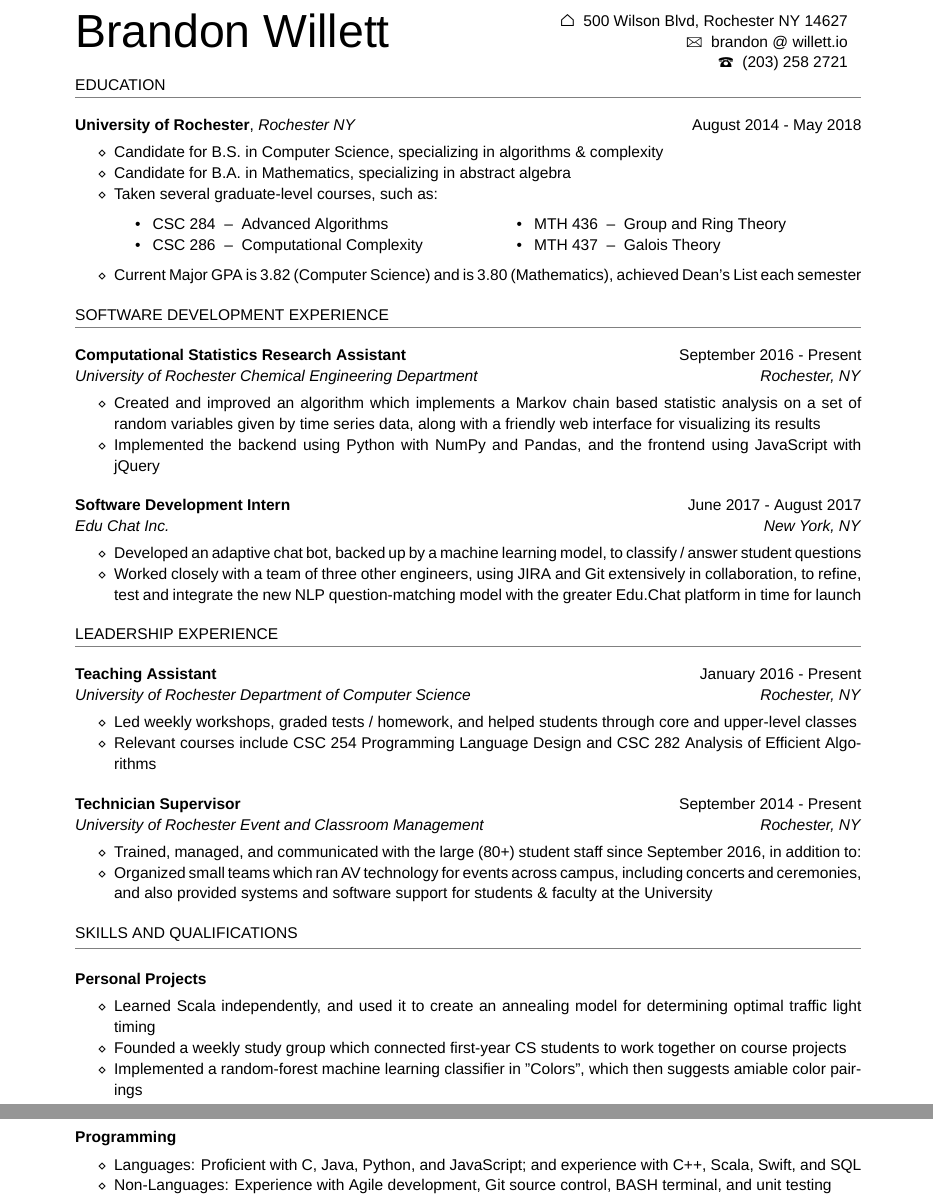
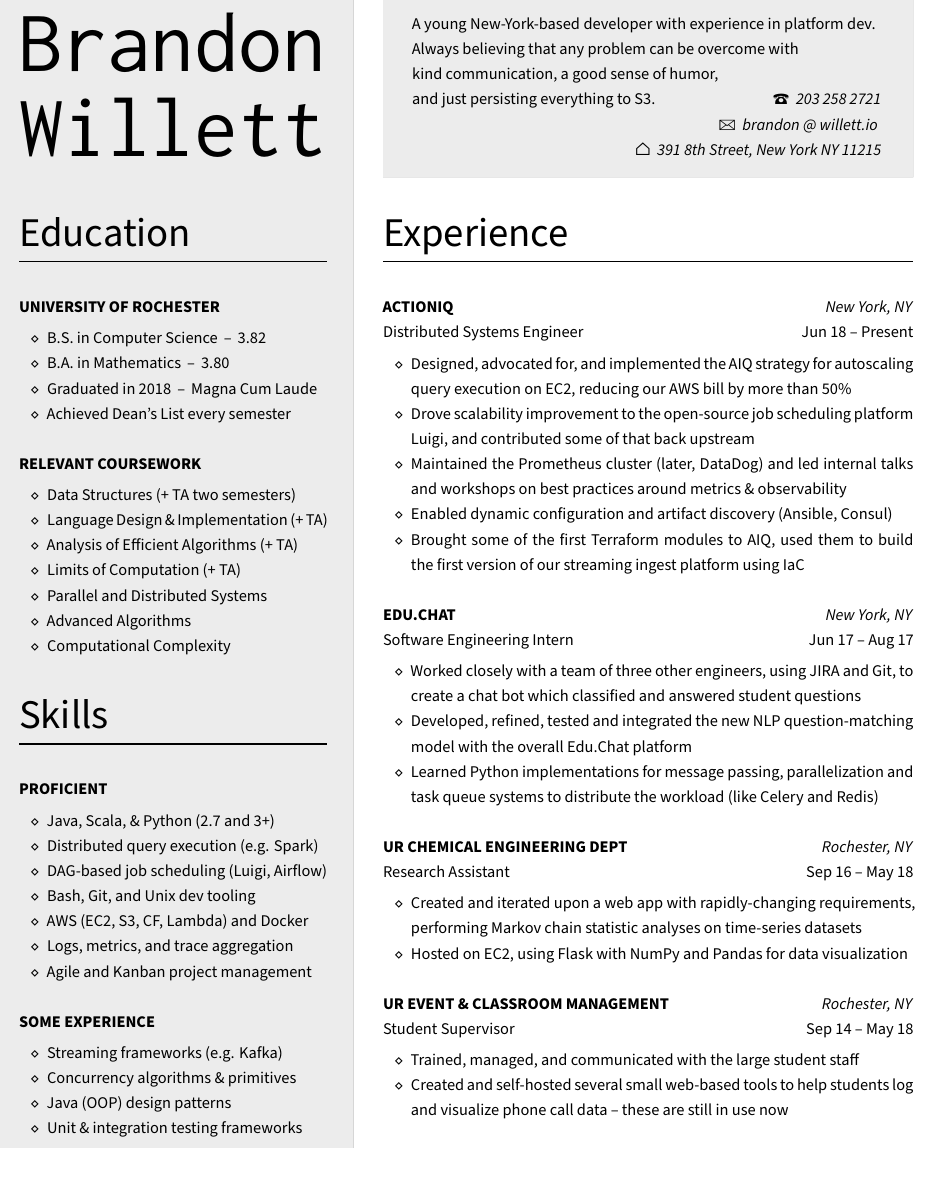
Before and after one commit to pickledish/resume, a LaTeX CV (Resume.tex): two parts of pages 1 and 2 of 2 before the commit and part of the page after it, the two joined at a grey line, cut at the place of the change. Compiled offline with XeLaTeX; a missing font is replaced by an installed copy or a similar font.

Commit message:
update with resume used in 2020

```diff
--- a/Resume.tex
+++ b/Resume.tex
@@ -25,99 +32,93 @@
 \begin{document}
-\setstretch{1.45}
+	\noindent\setstretch{1.28}\noindent
+	\begin{bgbox}[height=\paperheight, colback=gray!15, width=0.38\textwidth, left=0.12in, right=0.11in]
+		\vspace*{-4pt}
+		\fillbox{\thin Brandon\\[-6pt] \thin Willett}\vspace*{12pt}
+		{\Huge{Education}}\\[-6pt]
+		\noindent\rule{\textwidth}{1pt}\\ \\
+		\textbf{UNIVERSITY OF ROCHESTER}
+		\begin{itemize} [noitemsep,topsep=4pt]
+			\item B.S. in Computer Science \,--\, 3.82
+			\item B.A. in Mathematics \,--\, 3.80
+			\item Graduated in 2018 \,--\, Magna Cum Laude
+			\item Achieved Dean's List every semester
+		\end{itemize}
+		\vspace*{12pt}
+		\textbf{RELEVANT COURSEWORK}
+		\begin{itemize} [noitemsep,topsep=4pt]
+			\item Data Structures (+ TA two semesters)
+			\item Language Design \& Implementation (+ TA)
+			\item Analysis of Efficient Algorithms (+ TA)
+			\item Limits of Computation (+ TA)
+			\item Parallel and Distributed Systems
+			\item Advanced Algorithms
+			\item Computational Complexity
+		\end{itemize}
+		\vspace*{24pt}
+		{\Huge{Skills}}\\[-6pt]
+		\noindent\rule{\textwidth}{1pt}\\ \\
+		\textbf{PROFICIENT}
+		\begin{itemize} [noitemsep,topsep=4pt]
+			\item Java, Scala, \& Python (2.7 and 3+)
+			\item Distributed query execution (e.g. Spark)
+			\item DAG-based job scheduling (Luigi, Airflow)
+			\item Bash, Git, and Unix dev tooling
+			\item AWS (EC2, S3, CF, Lambda) and Docker
+			\item Logs, metrics, and trace aggregation
+			\item Agile and Kanban project management
+		\end{itemize}
+		\vspace*{12pt}
+		\textbf{SOME EXPERIENCE}
+		\begin{itemize} [noitemsep,topsep=4pt]
+			\item Streaming frameworks (e.g. Kafka)
+			\item Concurrency algorithms \& primitives
+			\item Java (OOP) design patterns
+			\item Unit \& integration testing frameworks
+		\end{itemize}
+	\end{bgbox}%
+	\begin{bgbox}[height=\paperheight, colback=white, width=0.62\textwidth]
+		\vspace*{9pt}
+		\begin{bgbox}[height=1.60in, colback=gray!15, width=\textwidth, top=0.05in]
+			\makebox[\textwidth][s]{A young New-York-based developer with experience in platform dev. }\\
+			Always believing that any problem can be overcome with \\
+			kind communication, a good sense of humor, \\
+			and just persisting everything to S3. \hfill {\large\Telefon}~ \textit{203 258 2721} \\
+			\null \hfill {\large\Letter}~ \textit{brandon @ willett.io } \\
+			\null \hfill $\house$~ \textit{391 8th Street, New York NY 11215}
+		\end{bgbox}\vspace*{25.5pt}
+		{\Huge{Experience}}\\[-6pt]
+		\noindent\rule{\textwidth}{1pt}\\ \\
+		\textbf{ACTIONIQ} \hfill \textit{New York, NY}\\
+		Distributed Systems Engineer \hfill Jun 18 -- Present
+		\begin{itemize} [noitemsep,topsep=4pt]
+			\item Designed, advocated for, and implemented the AIQ strategy for autoscaling query execution on EC2, reducing our AWS bill by more than 50\%
+			\item Drove scalability improvement to the open-source job scheduling platform Luigi, and contributed some of that back upstream
+			\item Maintained the Prometheus cluster (later, DataDog) and led internal talks and workshops on best practices around metrics \& observability
+			\item Enabled dynamic configuration and artifact discovery (Ansible, Consul)
+			\item Brought some of the first Terraform modules to AIQ, used them to build \linebreak the first version of our streaming ingest platform using IaC
+		\end{itemize}
+		\vspace*{12pt}
+		\textbf{EDU.CHAT} \hfill \textit{New York, NY}\\
+		Software Engineering Intern \hfill Jun 17 -- Aug 17
+		\begin{itemize} [noitemsep,topsep=4pt]
+			\item Worked closely with a team of three other engineers, using JIRA and Git, to create a chat bot which classified and answered student questions
+			\item Developed, refined, tested and integrated the new NLP question-matching model with the overall Edu.Chat platform
+			\item Learned Python implementations for message passing, parallelization and task queue systems to distribute the workload (like Celery and Redis)
+		\end{itemize}
+		\vspace*{12pt}
+		\textbf{UR CHEMICAL ENGINEERING DEPT} \hfill \textit{Rochester, NY}\\
+		Research Assistant \hfill Sep 16 -- May 18
+		\begin{itemize} [noitemsep,topsep=4pt]
+			\item Created and iterated upon a web app with rapidly-changing requirements, performing Markov chain statistic analyses on time-series datasets
+			\item Hosted on EC2, using Flask with NumPy and Pandas for data visualization
+		\end{itemize}
+		\vspace*{12pt}
+		\textbf{UR EVENT \& CLASSROOM MANAGEMENT} \hfill \textit{Rochester, NY}\\
+		Student Supervisor \hfill Sep 14 -- May 18
+		\begin{itemize} [noitemsep,topsep=4pt]
+			\item Trained, managed, and communicated with the large student staff
+			\item Created and self-hosted several small web-based tools to help students log and visualize phone call data -- these are still in use now
+		\end{itemize}
 
-\vspace*{-14pt}
-{\thin {\HUGE Brandon Willett} }
-\hfill
-\makebox{\renewcommand{\arraystretch}{0.75}
-\begin{tabular}{rr}
-	$\house$~ 500 Wilson Blvd, Rochester NY 14627 \\ {\large\Letter}~ brandon @ willett.io \\ {\large\Telefon}~ (203) 258 2721
-\end{tabular}} \vspace*{-5pt}
-
-\setstretch{1.12}
-\vspace{8pt} EDUCATION
-\vspace{4pt} \textcolor{gray}{\hrule}
-\vspace{14pt} \textbf{University of Rochester}, \textit{Rochester NY} \hfill August 2014 - May 2018
-\begin{itemize} [noitemsep,topsep=4pt]
-	\item Candidate for B.S. in Computer Science, specializing in algorithms \& complexity
-	\item Candidate for B.A. in Mathematics, specializing in abstract algebra
-	\item Taken several graduate-level courses, such as: \begin{multicols}{2} \begin{itemize}[noitemsep, topsep=0pt]
-		\item[\textbullet] ~CSC 284 ~--~ Advanced Algorithms
-		\item[\textbullet] ~CSC 286 ~--~ Computational Complexity
-		\item[\textbullet] ~MTH 436 ~--~ Group and Ring Theory
-		\item[\textbullet] ~MTH 437 ~--~ Galois Theory
-		\end{itemize} \end{multicols}
-	\item Current Major GPA is 3.82 (Computer Science) and is 3.80 (Mathematics), achieved Dean's List each semester
-\end{itemize}
-
-\vspace{8pt} SOFTWARE DEVELOPMENT EXPERIENCE
-\vspace{4pt} \textcolor{gray}{\hrule}
-
-\vspace{14pt} \textbf{Computational Statistics Research Assistant} \hfill September 2016 - Present \\
-\textit{University of Rochester Chemical Engineering Department \hfill Rochester, NY}
-\begin{itemize} [noitemsep,topsep=4pt]
-	\item Created and improved an algorithm which implements a Markov chain based statistic analysis on a set of random variables given by time series data, along with a friendly web interface for visualizing its results
-	\item Implemented the backend using Python with NumPy and Pandas, and the frontend using JavaScript with jQuery
-\end{itemize}
-
-\vspace{8pt} \textbf{Software Development Intern} \hfill June 2017 - August 2017 \\
-\textit{Edu Chat Inc. \hfill New York, NY}
-\begin{itemize} [noitemsep,topsep=4pt] % from scratch!
-	\item Developed an adaptive chat bot, backed up by a machine learning model, to classify / answer student questions
-	\item Worked closely with a team of three other engineers, using JIRA and Git extensively in collaboration, to refine, test and integrate the new NLP question-matching model with the greater Edu.Chat platform in time for launch
-\end{itemize}
-
-\vspace{8pt} LEADERSHIP EXPERIENCE
-\vspace{4pt} \textcolor{gray}{\hrule}
-
-\vspace{14pt} \textbf{Teaching Assistant} \hfill January 2016 - Present \\
-\textit{University of Rochester Department of Computer Science \hfill Rochester, NY}
-\begin{itemize} [noitemsep,topsep=4pt]
-	\item Led weekly workshops, graded tests / homework, and helped students through core and upper-level classes
-	\item Relevant courses include CSC 254 Programming Language Design and CSC 282 Analysis of Efficient Algorithms
-\end{itemize}
-
-\vspace{8pt} \textbf{Technician Supervisor} \hfill September 2014 - Present \\
-\textit{University of Rochester Event and Classroom Management \hfill Rochester, NY}
-\begin{itemize} [noitemsep,topsep=4pt]
-	\item Trained, managed, and communicated with the large (80+) student staff since September 2016, in addition to:
-	\item Organized small teams which ran AV technology for events across campus, including concerts and ceremonies, and also provided systems and software support for students \& faculty at the University
-\end{itemize}
-
-% \vspace{8pt} \textbf{Volunteer Study Hall Leader}
-% \hfill \textit{October 2015 - May 2016}
-% \begin{itemize} [noitemsep,topsep=4pt]
-%	\item University of Rochester - Department of Computer Science}
-%	\item Founded and maintained two groups for first- and second-year Computer Science students that met biweekly to collaborate on challenging projects and coursework}
-% \end{itemize}
-
-% \vspace{8pt} \textbf{Senior Technician} ~-~ \textit{Monroe Public Schools Department of IT}
-% \hfill \textit{Summers of 2011 - 2015}
-% \begin{itemize} [noitemsep,topsep=4pt]
-% 	\item Trusted to set up new computers/printers and service existing ones, as well as troubleshoot networking issues and provide in-person support to % teachers and staff
-% 	\item Position in 2015 and 2016 also required training and giving guidance to newly-hired employees
-% \end{itemize}
-
-\vspace{8pt} SKILLS AND QUALIFICATIONS
-\vspace{4pt} \textcolor{gray}{\hrule}
-
-\vspace{16pt} \textbf{Personal Projects}
-\begin{itemize} [noitemsep,topsep=4pt]
-	\item Learned Scala independently, and used it to create an annealing model for determining optimal traffic light timing
-	\item Founded a weekly study group which connected first-year CS students to work together on course projects
-	\item Implemented a random-forest machine learning classifier in "Colors", which then suggests amiable color pairings
-\end{itemize}
-
-\vspace{8pt} \textbf{Programming}
-\begin{itemize} [noitemsep,topsep=4pt]
-	\item Languages: Proficient with C, Java, Python, and JavaScript; and experience with C++, Scala, Swift, and SQL
-	\item Non-Languages: Experience with Agile development, Git source control, BASH terminal, and unit testing
-\end{itemize}
-
-% \vspace{8pt} \textbf{Communication} - Excellent interpersonal skills including the following:
-% \begin{itemize} [noitemsep,topsep=4pt]
-%	\item Experienced with assisting people (customer service / help desk situations) in a friendly way
-%	\item Able to speak conversational French at a proficient level
-%	\item Experienced with training and working with large groups of coworkers in high-stress environments
-% \end{itemize}
-
+	\end{bgbox}%
 \end{document}
```
Also changed, not shown: Resume.pdf, Resume.tex (35 more changed lines).
